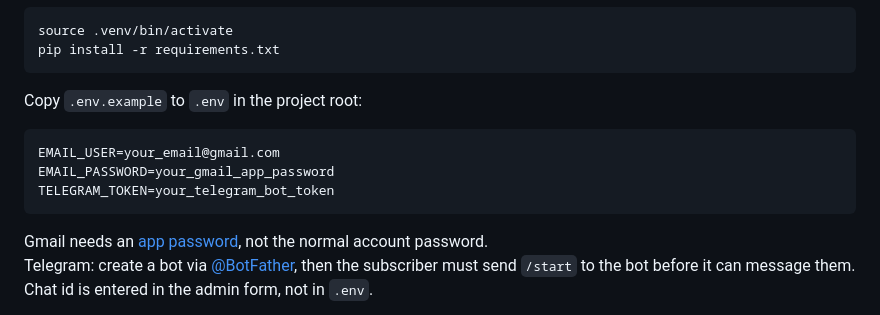
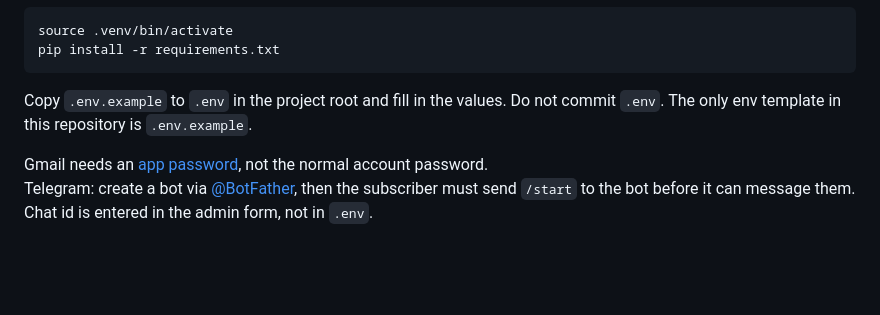
Before and after one commit to CppLover-code/Crypto-alert-service, a Markdown page: README.md, the part around the change. GitHub-like rendering; blank space fills up the shorter version.

Commit message:
Keep env variable template only in .env.example.
Co-authored-by: Cursor <cursoragent@cursor.com>

````diff
--- a/README.md
+++ b/README.md
@@ -53,13 +53,7 @@ source .venv/bin/activate
 pip install -r requirements.txt
 ```
 
-Copy `.env.example` to `.env` in the project root:
-
-```env
-EMAIL_USER=your_email@gmail.com
-EMAIL_PASSWORD=your_gmail_app_password
-TELEGRAM_TOKEN=your_telegram_bot_token
-```
+Copy `.env.example` to `.env` in the project root and fill in the values. Do not commit `.env`. The only env template in this repository is `.env.example`.
 
 Gmail needs an [app password](https://support.google.com/accounts/answer/185833), not the normal account password.
 Telegram: create a bot via [@BotFather](https://t.me/BotFather), then the subscriber must send `/start` to the bot before it can message them. Chat id is entered in the admin form, not in `.env`.
````
